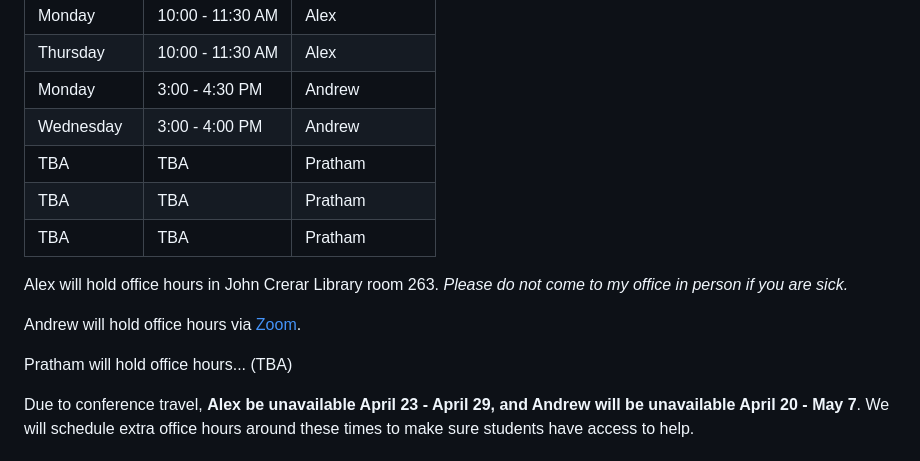
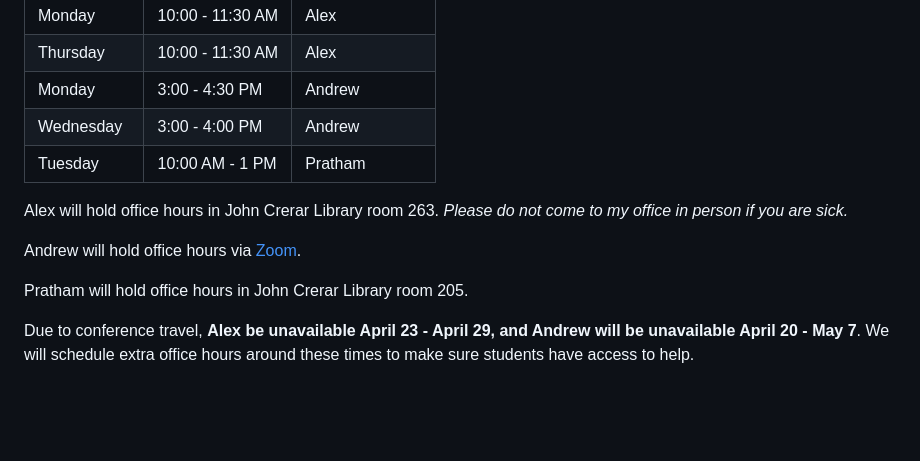
Before and after one commit to kalealex/data227-sp23, a Markdown page: README.md, the part around the change. Drawn GitHub-style; blank space fills up the shorter version.

Commit message:
add Pratham OH

```diff
--- a/README.md
+++ b/README.md
@@ -46,15 +46,13 @@ Students seeking help with concepts or coursework should plan to attend office h
 | Thursday    | 10:00 - 11:30 AM   | Alex           |
 | Monday      |  3:00 -  4:30 PM   | Andrew         |
 | Wednesday   |  3:00 -  4:00 PM   | Andrew         |
-| TBA         | TBA                | Pratham        |
-| TBA         | TBA                | Pratham        |
-| TBA         | TBA                | Pratham        |
+| Tuesday         | 10:00 AM - 1 PM                | Pratham        |
 
 Alex will hold office hours in John Crerar Library room 263. *Please do not come to my office in person if you are sick.*
 
 Andrew will hold office hours via [Zoom](https://uchicago.zoom.us/j/2657888653?pwd=WldrZkdSNUFPUlU3Vkp5WlFlZkJrUT09).
 
-Pratham will hold office hours... (TBA)
+Pratham will hold office hours in John Crerar Library room 205.
 
 Due to conference travel, **Alex be unavailable April 23 - April 29, and Andrew will be unavailable April 20 - May 7**. We will schedule extra office hours around these times to make sure students have access to help.
 
```
